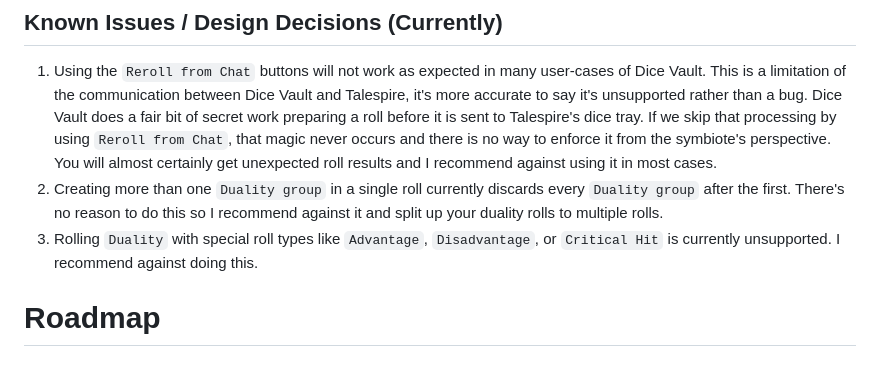
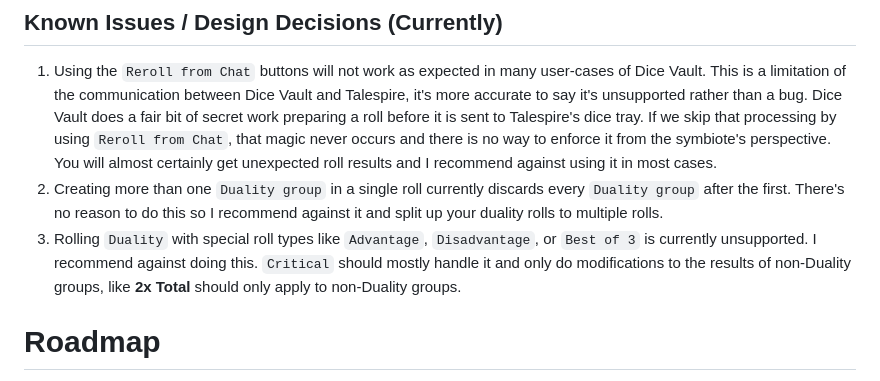
Before and after one commit to JasonCostanza/Dice-Vault, a Markdown page: README.md, the part around the change. Drawn GitHub-style.

Commit message:
more clarity in the README to rolling criticals is still supported.

```diff
--- a/README.md
+++ b/README.md
@@ -121,7 +121,7 @@ Any information you can provide to reproducing your issue is appreciated includi
 ## Known Issues / Design Decisions (Currently)
 1. Using the `Reroll from Chat` buttons will not work as expected in many user-cases of Dice Vault. This is a limitation of the communication between Dice Vault and Talespire, it's more accurate to say it's unsupported rather than a bug. Dice Vault does a fair bit of secret work preparing a roll before it is sent to Talespire's dice tray. If we skip that processing by using `Reroll from Chat`, that magic never occurs and there is no way to enforce it from the symbiote's perspective. You will almost certainly get unexpected roll results and I recommend against using it in most cases.
 2. Creating more than one `Duality group` in a single roll currently discards every `Duality group` after the first. There's no reason to do this so I recommend against it and split up your duality rolls to multiple rolls.
-3. Rolling `Duality` with special roll types like `Advantage`, `Disadvantage`, or `Critical Hit` is currently unsupported. I recommend against doing this.
+3. Rolling `Duality` with special roll types like `Advantage`, `Disadvantage`, or `Best of 3` is currently unsupported. I recommend against doing this. `Critical` should mostly handle it and only do modifications to the results of non-Duality groups, like **2x Total** should only apply to non-Duality groups.
 
 # Roadmap
 See the github issues tab for bugs and enhancements on the roadmap. This project is purely a hobby project and I cannot guarantee timelines of anything depending on my life priorities and free time.
```
